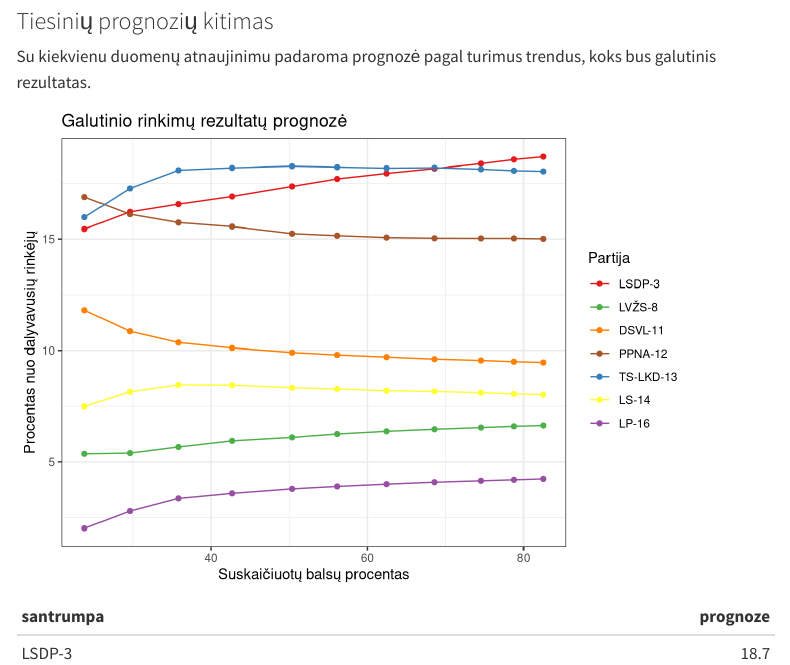
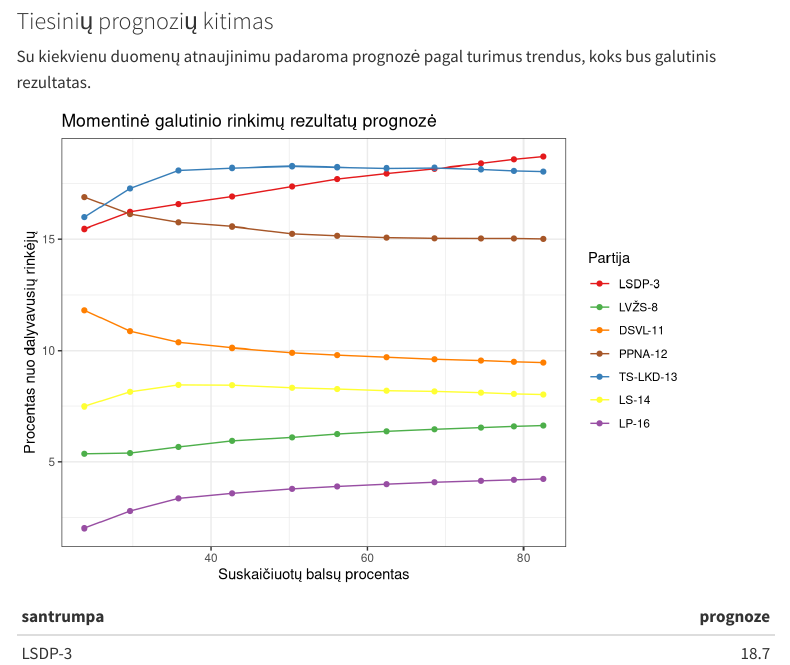
Before and after one commit to vzemlys/rinkimai_20241013, a Quarto document (seimo_rinkimu_eiga_Ituras.qmd): the page in a window 1100 px wide, from 2830 px down. Rendered offline with R 4.5, knitr and Pandoc in place of Quarto, with nearby package versions; menus at the side of the page are left out.

Commit message:
Fix title of one graph

````diff
--- a/seimo_rinkimu_eiga_Ituras.qmd
+++ b/seimo_rinkimu_eiga_Ituras.qmd
@@ -142,7 +142,7 @@ ggplot(aes(x = lt_proc_rinkeju, y = forecast, group = santrumpa, colour = santru
     geom_line() +
     theme_bw() +
     scale_colour_manual(name = "Partija", values = mt$spalva) +
-    labs(x = "Suskaičiuotų balsų procentas", y = "Procentas nuo dalyvavusių rinkėjų", title = "Galutinio rinkimų rezultatų prognozė")
+    labs(x = "Suskaičiuotų balsų procentas", y = "Procentas nuo dalyvavusių rinkėjų", title = "Momentinė galutinio rinkimų rezultatų prognozė")
 
 ```
 
````
Also changed, not shown: 1 other file.
